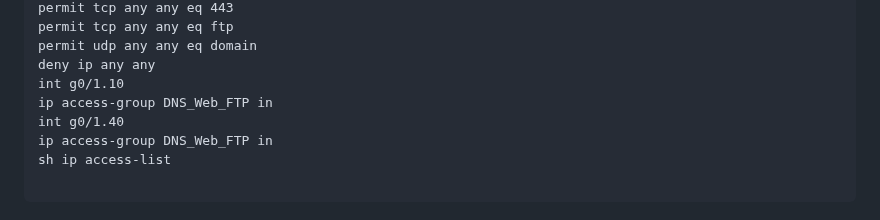
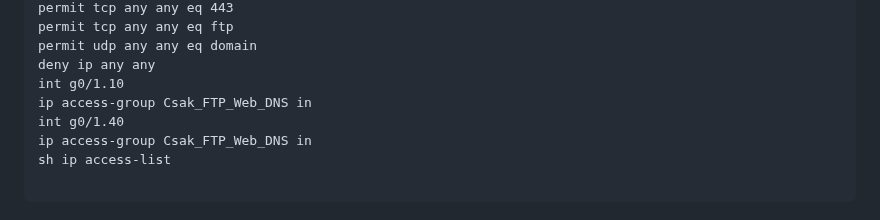
Before and after one commit to klicskoktm/klicskoktm.github.io, a Markdown page: config.md, the part around the change. Rendered like a GitHub page.

````diff
--- a/config.md
+++ b/config.md
@@ -493,9 +493,9 @@ permit tcp any any eq ftp
 permit udp any any eq domain
 deny ip any any
 int g0/1.10
-ip access-group DNS_Web_FTP in
+ip access-group Csak_FTP_Web_DNS in
 int g0/1.40
-ip access-group DNS_Web_FTP in
+ip access-group Csak_FTP_Web_DNS in
 sh ip access-list
 
 ```
````
